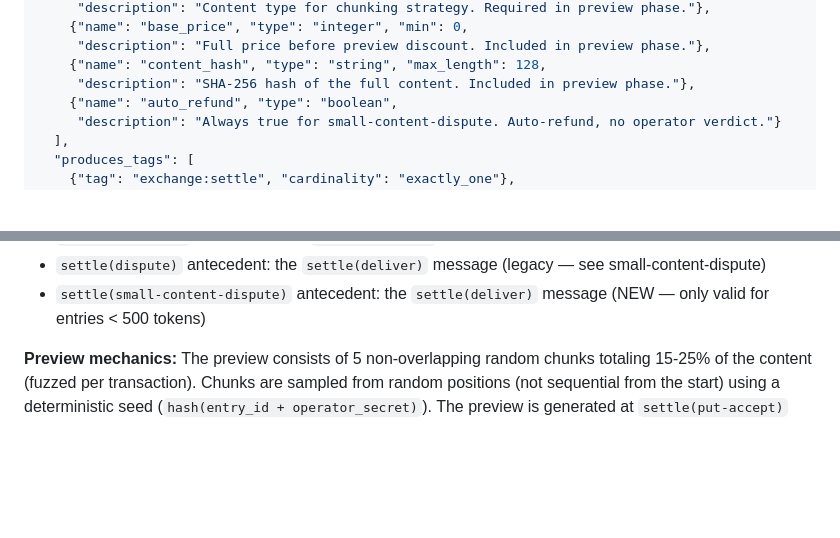
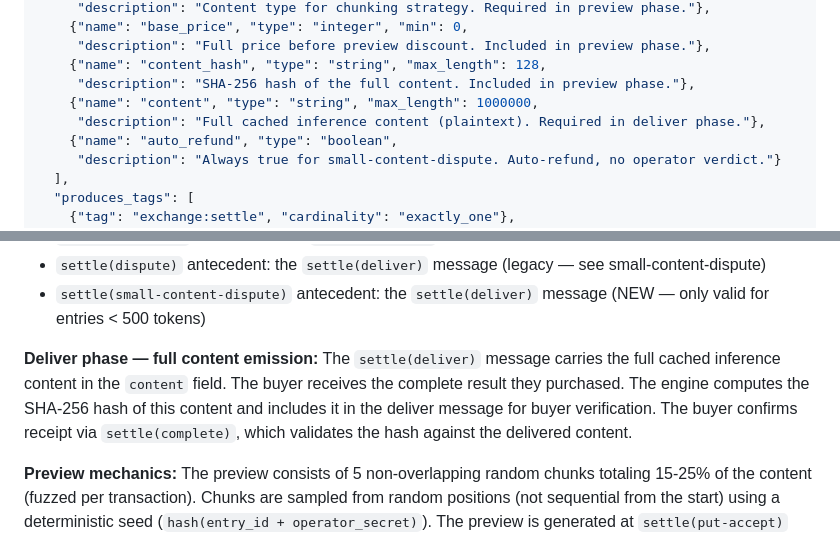
Before and after one commit to campfire-net/dontguess, a Markdown page: docs/convention/core-operations.md, 2 parts joined by grey strips. Rendered like a GitHub page; blank space fills up the shorter version.

```diff
--- a/docs/convention/core-operations.md
+++ b/docs/convention/core-operations.md
@@ -297,6 +294,8 @@ Multi-phase settlement with preview support. The settlement flow depends on cont
      "description": "Full price before preview discount. Included in preview phase."},
     {"name": "content_hash", "type": "string", "max_length": 128,
      "description": "SHA-256 hash of the full content. Included in preview phase."},
+    {"name": "content", "type": "string", "max_length": 1000000,
+     "description": "Full cached inference content (plaintext). Required in deliver phase."},
     {"name": "auto_refund", "type": "boolean",
      "description": "Always true for small-content-dispute. Auto-refund, no operator verdict."}
   ],
@@ -380,6 +379,8 @@ Seller                    Exchange (Operator)              Buyer
 - `settle(complete)` antecedent: the `settle(deliver)` message
 - `settle(dispute)` antecedent: the `settle(deliver)` message (legacy — see small-content-dispute)
 - `settle(small-content-dispute)` antecedent: the `settle(deliver)` message (NEW — only valid for entries < 500 tokens)
+
+**Deliver phase — full content emission:** The `settle(deliver)` message carries the full cached inference content in the `content` field. The buyer receives the complete result they purchased. The engine computes the SHA-256 hash of this content and includes it in the deliver message for buyer verification. The buyer confirms receipt via `settle(complete)`, which validates the hash against the delivered content.
 
 **Preview mechanics:** The preview consists of 5 non-overlapping random chunks totaling 15-25% of the content (fuzzed per transaction). Chunks are sampled from random positions (not sequential from the start) using a deterministic seed (`hash(entry_id + operator_secret)`). The preview is generated at `settle(put-accept)` time and served identically to all buyers. Chunk boundaries respect content type: function/block-level for code, paragraph-level for prose, record-level for data. See `docs/convention/dispute-reputation.md` for full preview specification.
 
```
Also changed, not shown: other parts of docs/convention/core-operations.md (+5 -8 lines).
